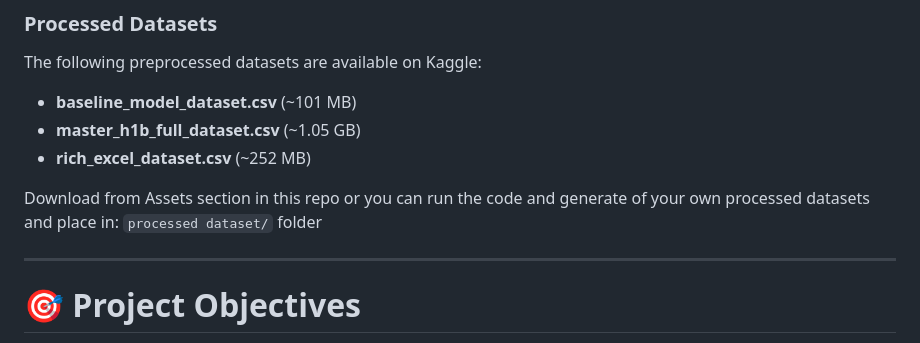
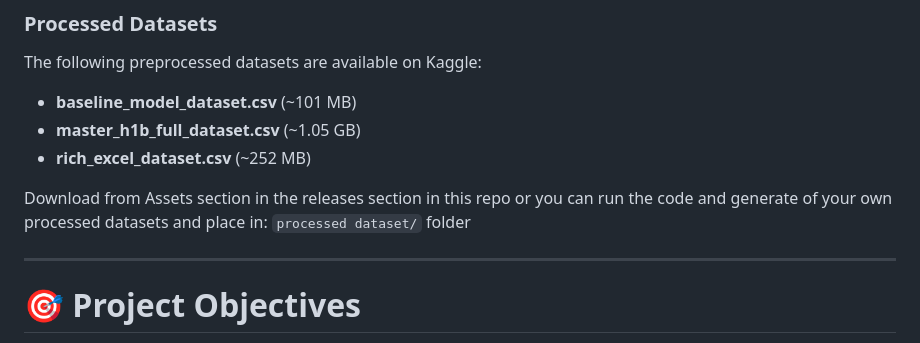
Before and after one commit to vedamehar/AI-Enabled-Visa-Status-Prediction, a Markdown page: Readme.md, the part around the change. Drawn GitHub-style.

Commit message:
Update download instructions for datasets
Clarified instructions for downloading datasets from the releases section.

```diff
--- a/Readme.md
+++ b/Readme.md
@@ -31,7 +31,7 @@ The following preprocessed datasets are available on Kaggle:
 - **master_h1b_full_dataset.csv** (~1.05 GB)
 - **rich_excel_dataset.csv** (~252 MB)
 
-Download from Assets section in this repo or you can run the code and generate of your own processed datasets and place in: `processed dataset/` folder
+Download from Assets section in the releases section in this repo or you can run the code and generate of your own processed datasets and place in: `processed dataset/` folder
 
 ---
 
```
